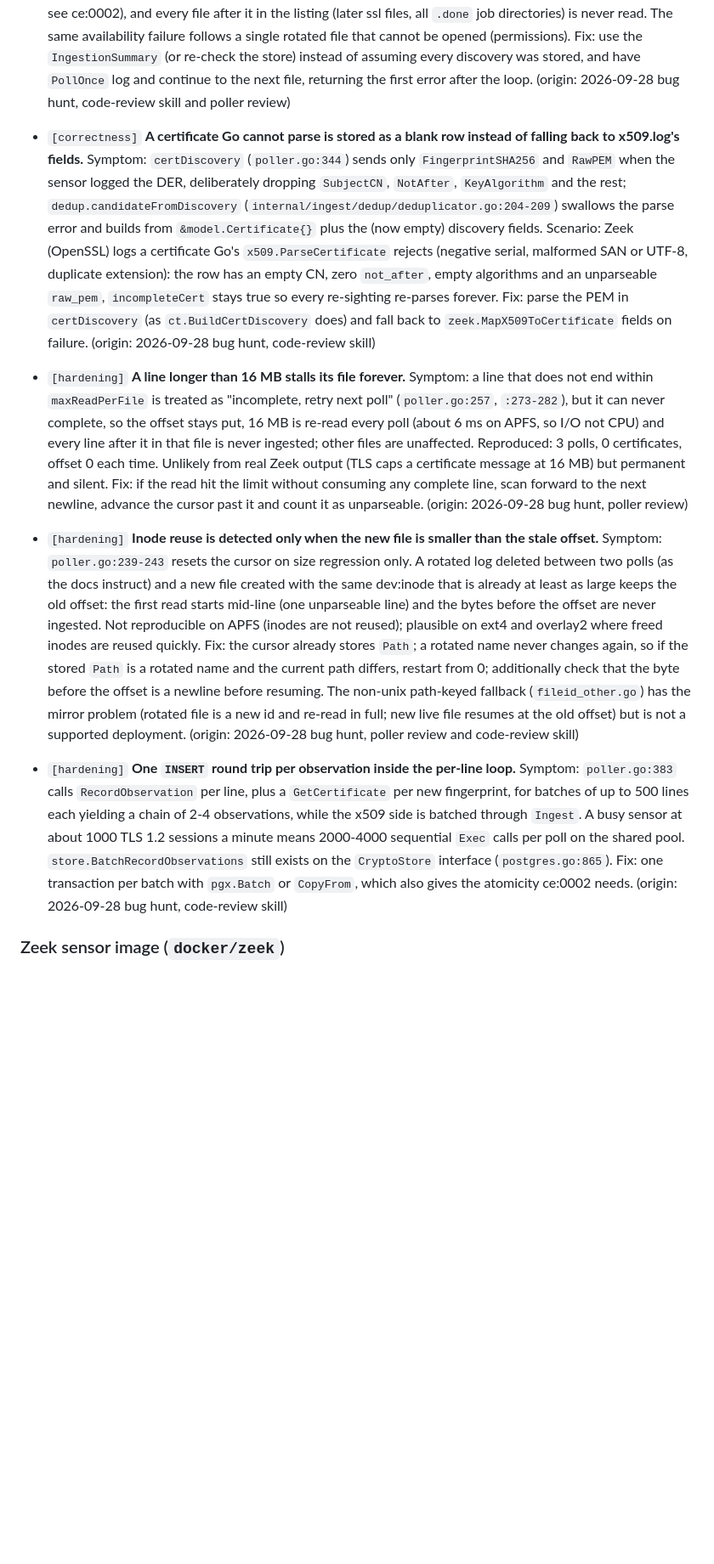
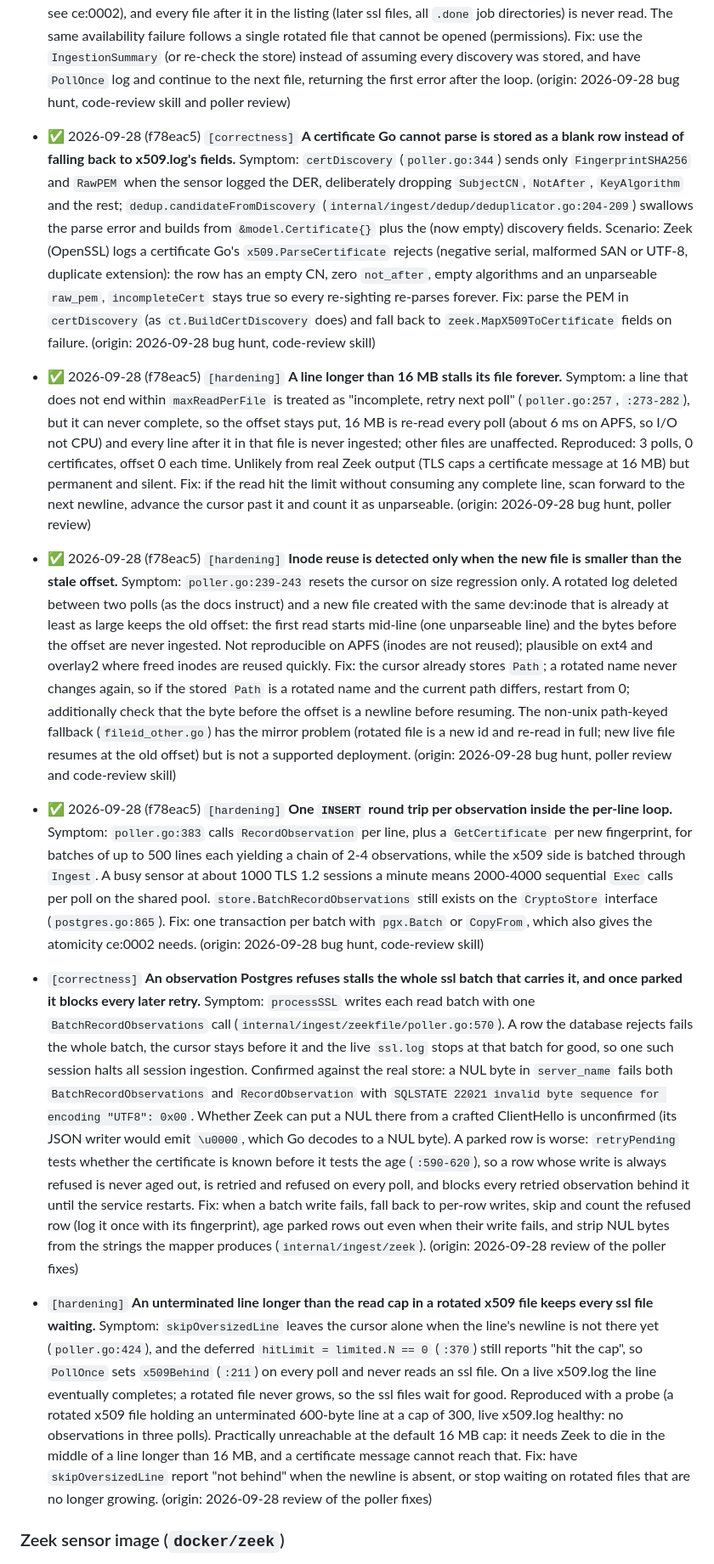
Before and after one commit to net4n6-dev/cipherflag, a Markdown page: docs/roadmap.md, the part around one of its changes. Shown at 85% size. GitHub-like rendering; blank space fills up the shorter version.

Commit message:
docs(roadmap): mark ce:0003, ce:0005 to ce:0008 and ce:0030 delivered in f78eac5; file ce:0035 and ce:0036

```diff
--- a/docs/roadmap.md
+++ b/docs/roadmap.md
@@ -29,13 +29,17 @@ Found by a three-reviewer pass over `fix/2.3.1-zeek-ingest` (the five commits on
 
 - ✅ 2026-09-28 (cae2f60) `[correctness]` **A fingerprint/PEM mismatch is skipped silently inside ingest but the poller still marks it known, and the resulting foreign-key violation blocks every later file forever.** Symptom: `UnifiedIngester.Ingest` handles `dedup.ErrPEMMismatch` with a warning and `continue` and returns no error (`internal/ingest/ingester.go:181-185`); `processX509` then sets `known[fp] = true` for every discovery it sent (`poller.go:330`). The ssl line for that chain calls `RecordObservation`, which fails on `observations.cert_fingerprint REFERENCES certificates` (`v2.0_baseline.sql:126`). `PollOnce` returns on the first `readFile` error (`poller.go:163-166`), before later files and the final `saveCursor`, so the ssl cursor never advances, the same batch is retried every 30 s (re-inserting the rows that preceded the failure, see ce:0002), and every file after it in the listing (later ssl files, all `.done` job directories) is never read. The same availability failure follows a single rotated file that cannot be opened (permissions). Fix: use the `IngestionSummary` (or re-check the store) instead of assuming every discovery was stored, and have `PollOnce` log and continue to the next file, returning the first error after the loop. (origin: 2026-09-28 bug hunt, code-review skill and poller review) <!-- ce:0004 -->
 
-- `[correctness]` **A certificate Go cannot parse is stored as a blank row instead of falling back to x509.log's fields.** Symptom: `certDiscovery` (`poller.go:344`) sends only `FingerprintSHA256` and `RawPEM` when the sensor logged the DER, deliberately dropping `SubjectCN`, `NotAfter`, `KeyAlgorithm` and the rest; `dedup.candidateFromDiscovery` (`internal/ingest/dedup/deduplicator.go:204-209`) swallows the parse error and builds from `&model.Certificate{}` plus the (now empty) discovery fields. Scenario: Zeek (OpenSSL) logs a certificate Go's `x509.ParseCertificate` rejects (negative serial, malformed SAN or UTF-8, duplicate extension): the row has an empty CN, zero `not_after`, empty algorithms and an unparseable `raw_pem`, `incompleteCert` stays true so every re-sighting re-parses forever. Fix: parse the PEM in `certDiscovery` (as `ct.BuildCertDiscovery` does) and fall back to `zeek.MapX509ToCertificate` fields on failure. (origin: 2026-09-28 bug hunt, code-review skill) <!-- ce:0005 -->
+- ✅ 2026-09-28 (f78eac5) `[correctness]` **A certificate Go cannot parse is stored as a blank row instead of falling back to x509.log's fields.** Symptom: `certDiscovery` (`poller.go:344`) sends only `FingerprintSHA256` and `RawPEM` when the sensor logged the DER, deliberately dropping `SubjectCN`, `NotAfter`, `KeyAlgorithm` and the rest; `dedup.candidateFromDiscovery` (`internal/ingest/dedup/deduplicator.go:204-209`) swallows the parse error and builds from `&model.Certificate{}` plus the (now empty) discovery fields. Scenario: Zeek (OpenSSL) logs a certificate Go's `x509.ParseCertificate` rejects (negative serial, malformed SAN or UTF-8, duplicate extension): the row has an empty CN, zero `not_after`, empty algorithms and an unparseable `raw_pem`, `incompleteCert` stays true so every re-sighting re-parses forever. Fix: parse the PEM in `certDiscovery` (as `ct.BuildCertDiscovery` does) and fall back to `zeek.MapX509ToCertificate` fields on failure. (origin: 2026-09-28 bug hunt, code-review skill) <!-- ce:0005 -->
 
-- `[hardening]` **A line longer than 16 MB stalls its file forever.** Symptom: a line that does not end within `maxReadPerFile` is treated as "incomplete, retry next poll" (`poller.go:257`, `:273-282`), but it can never complete, so the offset stays put, 16 MB is re-read every poll (about 6 ms on APFS, so I/O not CPU) and every line after it in that file is never ingested; other files are unaffected. Reproduced: 3 polls, 0 certificates, offset 0 each time. Unlikely from real Zeek output (TLS caps a certificate message at 16 MB) but permanent and silent. Fix: if the read hit the limit without consuming any complete line, scan forward to the next newline, advance the cursor past it and count it as unparseable. (origin: 2026-09-28 bug hunt, poller review) <!-- ce:0006 -->
+- ✅ 2026-09-28 (f78eac5) `[hardening]` **A line longer than 16 MB stalls its file forever.** Symptom: a line that does not end within `maxReadPerFile` is treated as "incomplete, retry next poll" (`poller.go:257`, `:273-282`), but it can never complete, so the offset stays put, 16 MB is re-read every poll (about 6 ms on APFS, so I/O not CPU) and every line after it in that file is never ingested; other files are unaffected. Reproduced: 3 polls, 0 certificates, offset 0 each time. Unlikely from real Zeek output (TLS caps a certificate message at 16 MB) but permanent and silent. Fix: if the read hit the limit without consuming any complete line, scan forward to the next newline, advance the cursor past it and count it as unparseable. (origin: 2026-09-28 bug hunt, poller review) <!-- ce:0006 -->
 
-- `[hardening]` **Inode reuse is detected only when the new file is smaller than the stale offset.** Symptom: `poller.go:239-243` resets the cursor on size regression only. A rotated log deleted between two polls (as the docs instruct) and a new file created with the same dev:inode that is already at least as large keeps the old offset: the first read starts mid-line (one unparseable line) and the bytes before the offset are never ingested. Not reproducible on APFS (inodes are not reused); plausible on ext4 and overlay2 where freed inodes are reused quickly. Fix: the cursor already stores `Path`; a rotated name never changes again, so if the stored `Path` is a rotated name and the current path differs, restart from 0; additionally check that the byte before the offset is a newline before resuming. The non-unix path-keyed fallback (`fileid_other.go`) has the mirror problem (rotated file is a new id and re-read in full; new live file resumes at the old offset) but is not a supported deployment. (origin: 2026-09-28 bug hunt, poller review and code-review skill) <!-- ce:0007 -->
+- ✅ 2026-09-28 (f78eac5) `[hardening]` **Inode reuse is detected only when the new file is smaller than the stale offset.** Symptom: `poller.go:239-243` resets the cursor on size regression only. A rotated log deleted between two polls (as the docs instruct) and a new file created with the same dev:inode that is already at least as large keeps the old offset: the first read starts mid-line (one unparseable line) and the bytes before the offset are never ingested. Not reproducible on APFS (inodes are not reused); plausible on ext4 and overlay2 where freed inodes are reused quickly. Fix: the cursor already stores `Path`; a rotated name never changes again, so if the stored `Path` is a rotated name and the current path differs, restart from 0; additionally check that the byte before the offset is a newline before resuming. The non-unix path-keyed fallback (`fileid_other.go`) has the mirror problem (rotated file is a new id and re-read in full; new live file resumes at the old offset) but is not a supported deployment. (origin: 2026-09-28 bug hunt, poller review and code-review skill) <!-- ce:0007 -->
 
-- `[hardening]` **One `INSERT` round trip per observation inside the per-line loop.** Symptom: `poller.go:383` calls `RecordObservation` per line, plus a `GetCertificate` per new fingerprint, for batches of up to 500 lines each yielding a chain of 2-4 observations, while the x509 side is batched through `Ingest`. A busy sensor at about 1000 TLS 1.2 sessions a minute means 2000-4000 sequential `Exec` calls per poll on the shared pool. `store.BatchRecordObservations` still exists on the `CryptoStore` interface (`postgres.go:865`). Fix: one transaction per batch with `pgx.Batch` or `CopyFrom`, which also gives the atomicity ce:0002 needs. (origin: 2026-09-28 bug hunt, code-review skill) <!-- ce:0008 -->
+- ✅ 2026-09-28 (f78eac5) `[hardening]` **One `INSERT` round trip per observation inside the per-line loop.** Symptom: `poller.go:383` calls `RecordObservation` per line, plus a `GetCertificate` per new fingerprint, for batches of up to 500 lines each yielding a chain of 2-4 observations, while the x509 side is batched through `Ingest`. A busy sensor at about 1000 TLS 1.2 sessions a minute means 2000-4000 sequential `Exec` calls per poll on the shared pool. `store.BatchRecordObservations` still exists on the `CryptoStore` interface (`postgres.go:865`). Fix: one transaction per batch with `pgx.Batch` or `CopyFrom`, which also gives the atomicity ce:0002 needs. (origin: 2026-09-28 bug hunt, code-review skill) <!-- ce:0008 -->
+
+- `[correctness]` **An observation Postgres refuses stalls the whole ssl batch that carries it, and once parked it blocks every later retry.** Symptom: `processSSL` writes each read batch with one `BatchRecordObservations` call (`internal/ingest/zeekfile/poller.go:570`). A row the database rejects fails the whole batch, the cursor stays before it and the live `ssl.log` stops at that batch for good, so one such session halts all session ingestion. Confirmed against the real store: a NUL byte in `server_name` fails both `BatchRecordObservations` and `RecordObservation` with `SQLSTATE 22021 invalid byte sequence for encoding "UTF8": 0x00`. Whether Zeek can put a NUL there from a crafted ClientHello is unconfirmed (its JSON writer would emit `\u0000`, which Go decodes to a NUL byte). A parked row is worse: `retryPending` tests whether the certificate is known before it tests the age (`:590-620`), so a row whose write is always refused is never aged out, is retried and refused on every poll, and blocks every retried observation behind it until the service restarts. Fix: when a batch write fails, fall back to per-row writes, skip and count the refused row (log it once with its fingerprint), age parked rows out even when their write fails, and strip NUL bytes from the strings the mapper produces (`internal/ingest/zeek`). (origin: 2026-09-28 review of the poller fixes) <!-- ce:0035 -->
+
+- `[hardening]` **An unterminated line longer than the read cap in a rotated x509 file keeps every ssl file waiting.** Symptom: `skipOversizedLine` leaves the cursor alone when the line's newline is not there yet (`poller.go:424`), and the deferred `hitLimit = limited.N == 0` (`:370`) still reports "hit the cap", so `PollOnce` sets `x509Behind` (`:211`) on every poll and never reads an ssl file. On a live x509.log the line eventually completes; a rotated file never grows, so the ssl files wait for good. Reproduced with a probe (a rotated x509 file holding an unterminated 600-byte line at a cap of 300, live x509.log healthy: no observations in three polls). Practically unreachable at the default 16 MB cap: it needs Zeek to die in the middle of a line longer than 16 MB, and a certificate message cannot reach that. Fix: have `skipOversizedLine` report "not behind" when the newline is absent, or stop waiting on rotated files that are no longer growing. (origin: 2026-09-28 review of the poller fixes) <!-- ce:0036 -->
 
 ### Zeek sensor image (`docker/zeek`)
 
```
Also changed, not shown: other parts of docs/roadmap.md (+2 -2 lines).
